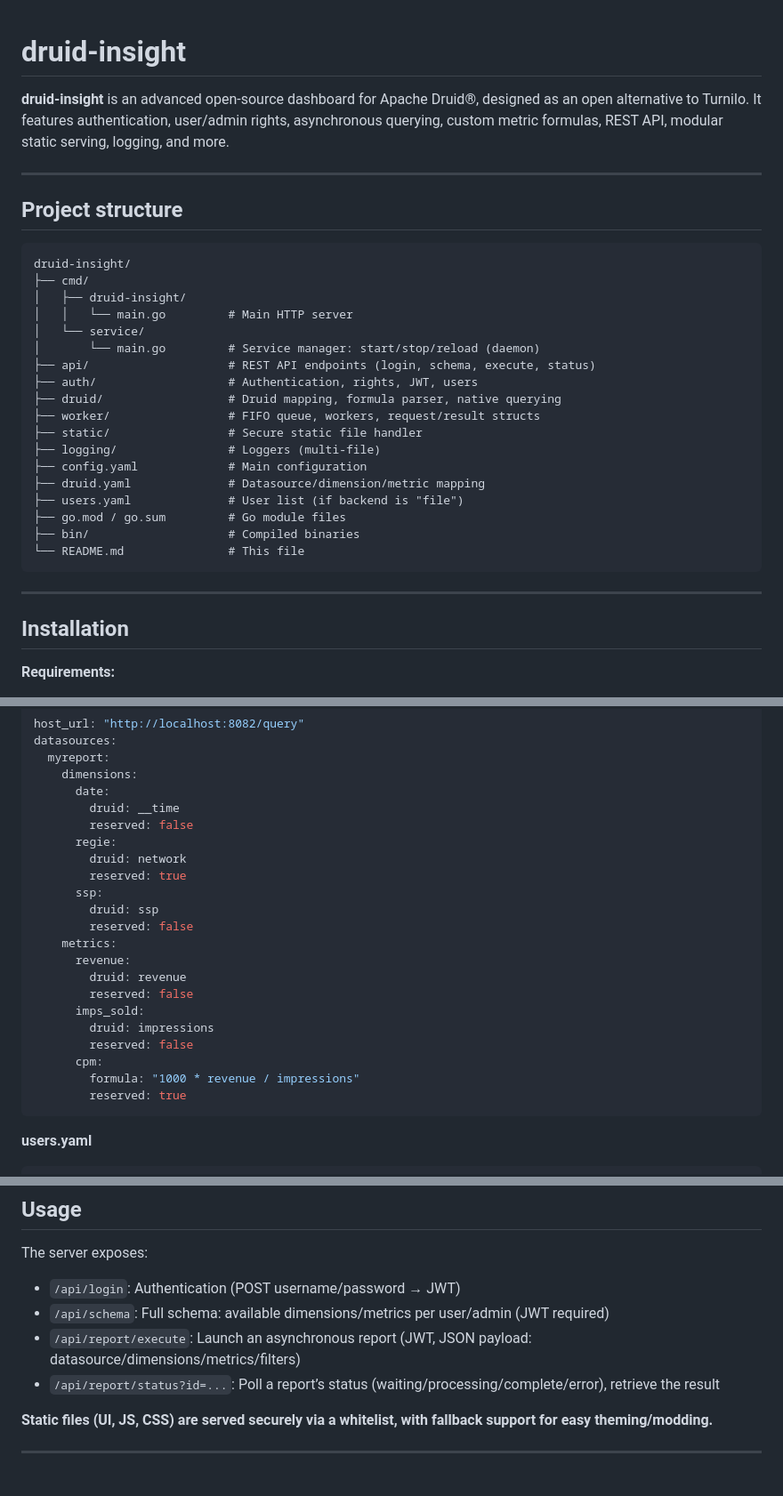
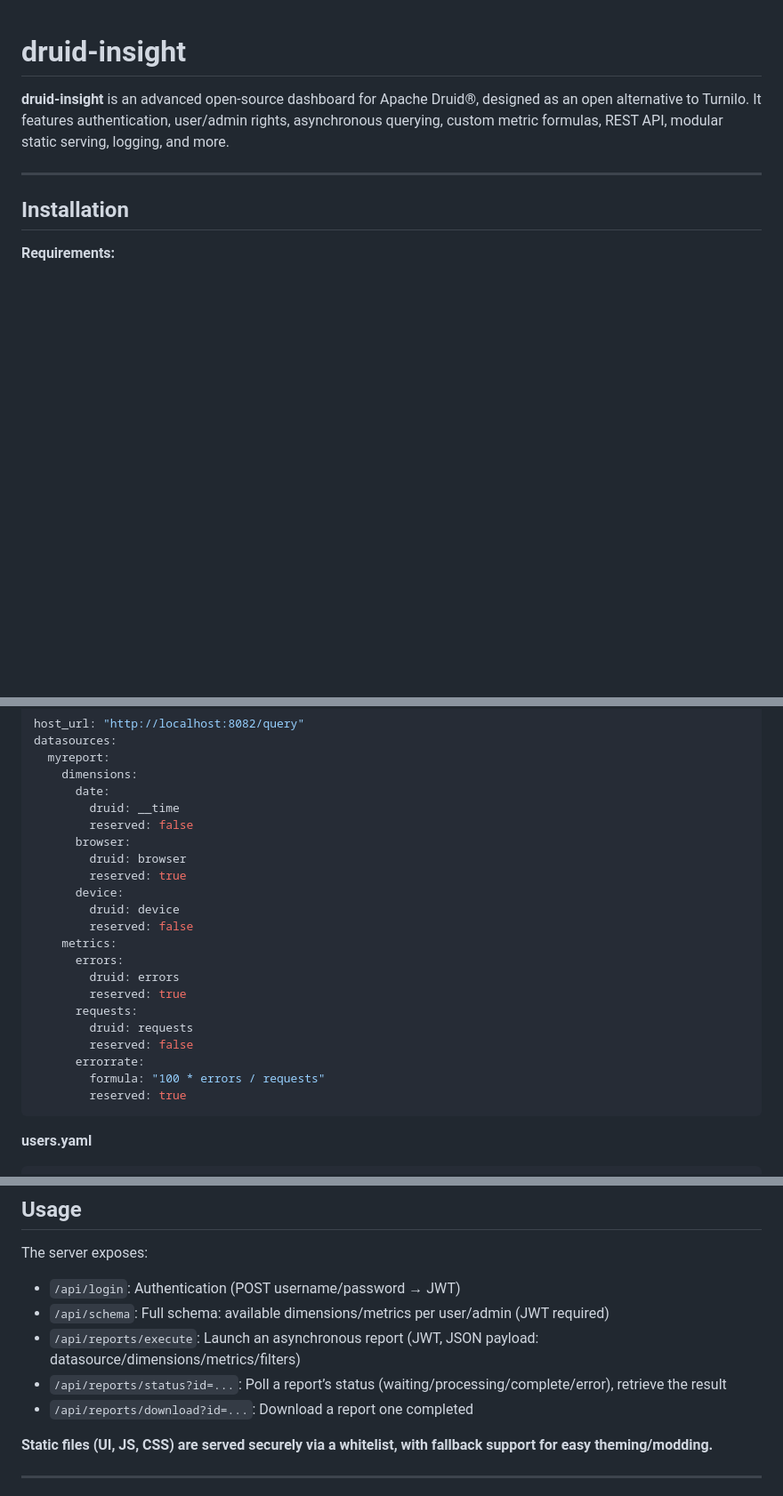
Before and after one commit to manfriedn64/druid-insight, a Markdown page: README.md, 3 parts joined by grey strips. Shown at 89% size. Rendered like a GitHub page; blank space fills up the shorter version.

Commit message:
update to reflect latests changes

````diff
--- a/README.md
+++ b/README.md
@@ -2,31 +2,6 @@
 # druid-insight
 
 **druid-insight** is an advanced open-source dashboard for Apache Druid®, designed as an open alternative to Turnilo. It features authentication, user/admin rights, asynchronous querying, custom metric formulas, REST API, modular static serving, logging, and more.
-
----
-
-## **Project structure**
-
-```
-druid-insight/
-├── cmd/
-│   ├── druid-insight/
-│   │   └── main.go         # Main HTTP server
-│   └── service/
-│       └── main.go         # Service manager: start/stop/reload (daemon)
-├── api/                    # REST API endpoints (login, schema, execute, status)
-├── auth/                   # Authentication, rights, JWT, users
-├── druid/                  # Druid mapping, formula parser, native querying
-├── worker/                 # FIFO queue, workers, request/result structs
-├── static/                 # Secure static file handler
-├── logging/                # Loggers (multi-file)
-├── config.yaml             # Main configuration
-├── druid.yaml              # Datasource/dimension/metric mapping
-├── users.yaml              # User list (if backend is "file")
-├── go.mod / go.sum         # Go module files
-├── bin/                    # Compiled binaries
-└── README.md               # This file
-```
 
 ---
 
@@ -99,21 +75,21 @@ datasources:
       date:
         druid: __time
         reserved: false
-      regie:
-        druid: network
+      browser:
+        druid: browser
         reserved: true
-      ssp:
-        druid: ssp
+      device:
+        druid: device
         reserved: false
     metrics:
-      revenue:
-        druid: revenue
+      errors:
+        druid: errors
+        reserved: true
+      requests:
+        druid: requests
         reserved: false
-      imps_sold:
-        druid: impressions
-        reserved: false
-      cpm:
-        formula: "1000 * revenue / impressions"
+      errorrate:
+        formula: "100 * errors / requests"
         reserved: true
 ```
 
@@ -189,8 +165,10 @@ The server exposes:
 
 - `/api/login`: Authentication (POST username/password → JWT)
 - `/api/schema`: Full schema: available dimensions/metrics per user/admin (JWT required)
-- `/api/report/execute`: Launch an asynchronous report (JWT, JSON payload: datasource/dimensions/metrics/filters)
-- `/api/report/status?id=...`: Poll a report’s status (waiting/processing/complete/error), retrieve the result
+- `/api/reports/execute`: Launch an asynchronous report (JWT, JSON payload: datasource/dimensions/metrics/filters)
+- `/api/reports/status?id=...`: Poll a report’s status (waiting/processing/complete/error), retrieve the result
+- `/api/reports/download?id=...`: Download a report one completed
+
 
 **Static files (UI, JS, CSS) are served securely via a whitelist, with fallback support for easy theming/modding.**
 
````
Also changed, not shown: other parts of README.md (+2 -2 lines).
